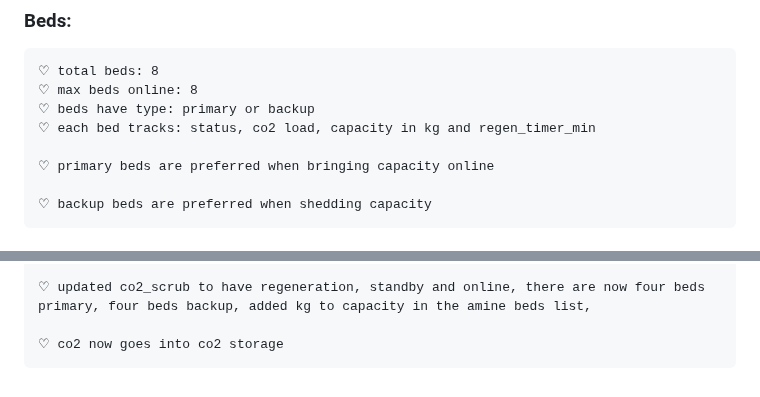
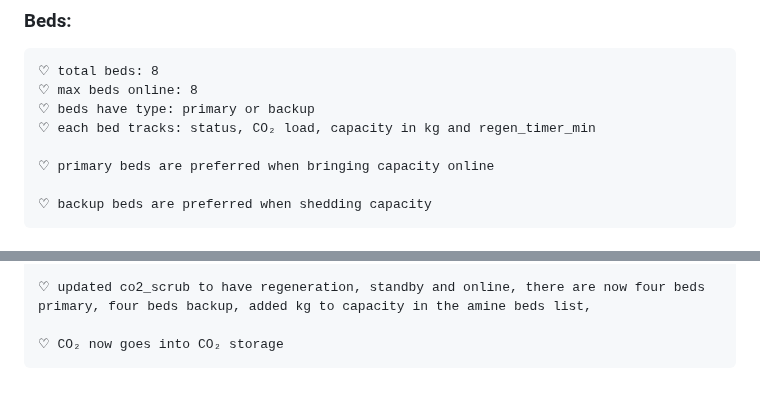
Before and after one commit to Adore2113/MarsHSim, a Markdown page: docs/notes/amine_beds.md, 2 parts joined by grey strips. Drawn GitHub-style.

```diff
--- a/docs/notes/amine_beds.md
+++ b/docs/notes/amine_beds.md
@@ -26,7 +26,7 @@
     ♡ total beds: 8
     ♡ max beds online: 8
     ♡ beds have type: primary or backup
-    ♡ each bed tracks: status, co2 load, capacity in kg and regen_timer_min
+    ♡ each bed tracks: status, CO₂ load, capacity in kg and regen_timer_min
 
     ♡ primary beds are preferred when bringing capacity online
 
@@ -206,4 +206,4 @@
 
     ♡ updated co2_scrub to have regeneration, standby and online, there are now four beds primary, four beds backup, added kg to capacity in the amine beds list,
 
-    ♡ co2 now goes into co2 storage
+    ♡ CO₂ now goes into CO₂ storage
```
